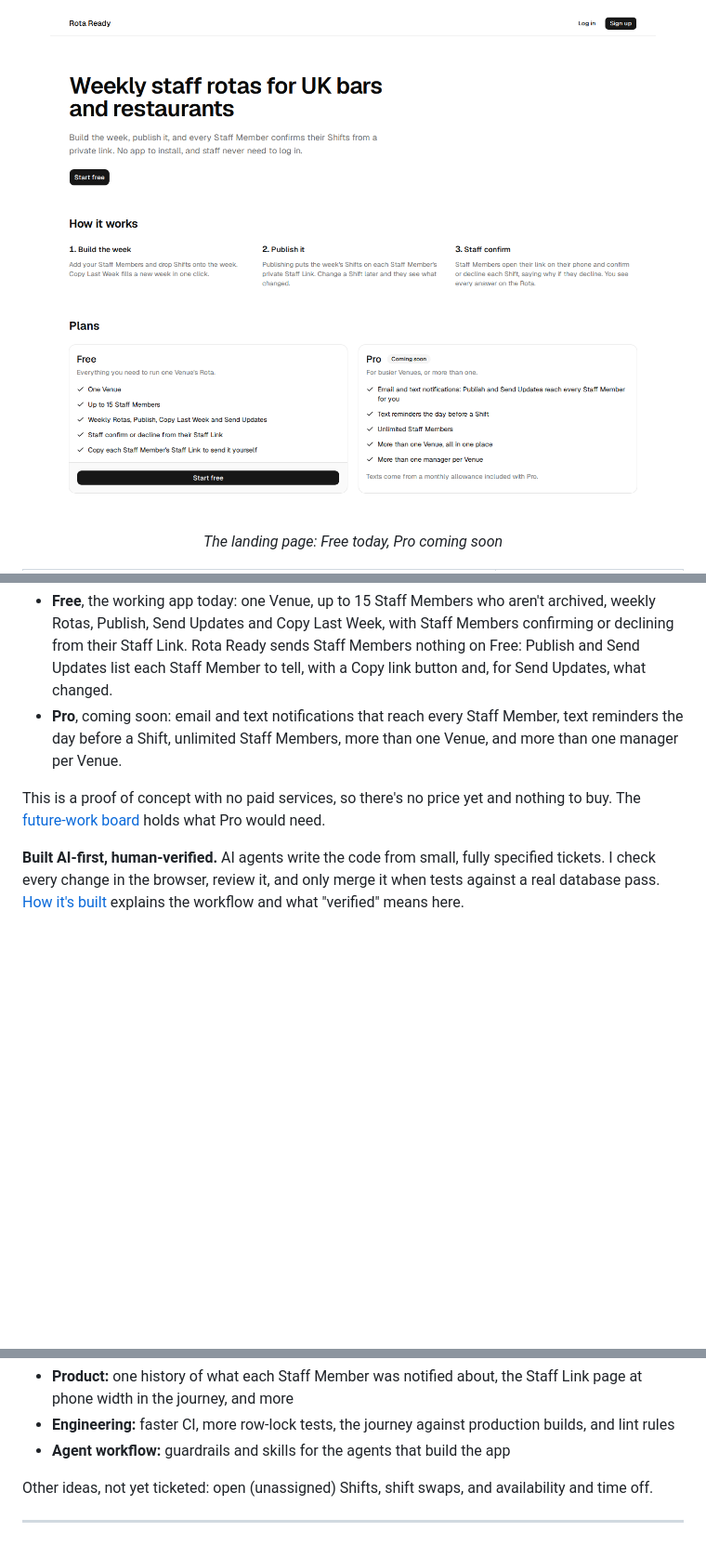
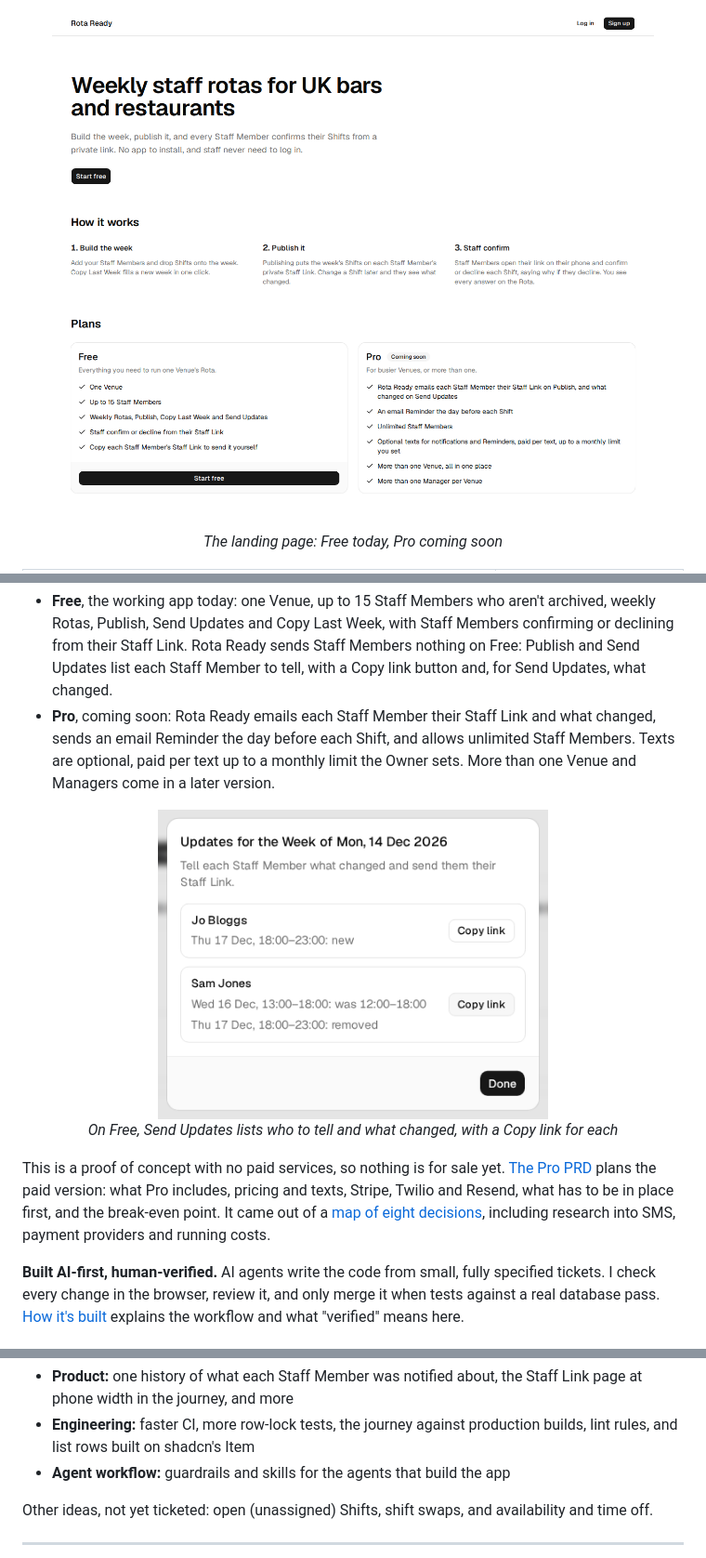
Before and after one commit to sjblurton/rota-ready, a Markdown page: README.md, 3 parts joined by grey strips. Shown at 93% size. GitHub-like rendering; pictures changed too: docs/images/landing-page.png, docs/images/send-updates-free.png (added); blank space fills up the shorter version.

Commit message:
docs: the README shows the Free plan's Copy link lists, Pro as the PRD plans it, the Free plan work in the MVP and the Pro PRD (#157)
Co-authored-by: Claude Opus 5.5 <noreply@anthropic.com>

```diff
--- a/README.md
+++ b/README.md
@@ -30,9 +31,15 @@ Built by an ex-chef who has been on the wrong end of a WhatsApp rota.
 **Plans.** [The landing page](https://rota-ready.onrender.com) offers two:
 
 - **Free**, the working app today: one Venue, up to 15 Staff Members who aren't archived, weekly Rotas, Publish, Send Updates and Copy Last Week, with Staff Members confirming or declining from their Staff Link. Rota Ready sends Staff Members nothing on Free: Publish and Send Updates list each Staff Member to tell, with a Copy link button and, for Send Updates, what changed.
-- **Pro**, coming soon: email and text notifications that reach every Staff Member, text reminders the day before a Shift, unlimited Staff Members, more than one Venue, and more than one manager per Venue.
+- **Pro**, coming soon: Rota Ready emails each Staff Member their Staff Link and what changed, sends an email Reminder the day before each Shift, and allows unlimited Staff Members. Texts are optional, paid per text up to a monthly limit the Owner sets. More than one Venue and Managers come in a later version.
 
-This is a proof of concept with no paid services, so there's no price yet and nothing to buy. The [future-work board](https://github.com/users/sjblurton/projects/2) holds what Pro would need.
+<p align="center">
+  <img src="docs/images/send-updates-free.png" alt="The Send Updates dialog on Free, listing Jo Bloggs with one new Shift and Sam Jones with a changed and a removed Shift, each with a Copy link button" width="420">
+  <br>
+  <em>On Free, Send Updates lists who to tell and what changed, with a Copy link for each</em>
+</p>
+
+This is a proof of concept with no paid services, so nothing is for sale yet. [The Pro PRD](https://github.com/sjblurton/rota-ready/issues/152) plans the paid version: what Pro includes, pricing and texts, Stripe, Twilio and Resend, what has to be in place first, and the break-even point. It came out of a [map of eight decisions](https://github.com/sjblurton/rota-ready/issues/140), including research into SMS, payment providers and running costs.
 
 **Built AI-first, human-verified.** AI agents write the code from small, fully specified tickets. I check every change in the browser, review it, and only merge it when tests against a real database pass. [How it's built](#how-its-built) explains the workflow and what "verified" means here.
 
@@ -250,5 +264,5 @@ The [future-work board](https://github.com/users/sjblurton/projects/2) groups wh
 - **Product:** one history of what each Staff Member was notified about, the Staff Link page at phone width in the journey, and more
-- **Engineering:** faster CI, more row-lock tests, the journey against production builds, and lint rules
+- **Engineering:** faster CI, more row-lock tests, the journey against production builds, lint rules, and list rows built on shadcn's Item
 - **Agent workflow:** guardrails and skills for the agents that build the app
 
 Other ideas, not yet ticketed: open (unassigned) Shifts, shift swaps, and availability and time off.
```
Also changed, not shown: other parts of README.md (+10 -2 lines).
